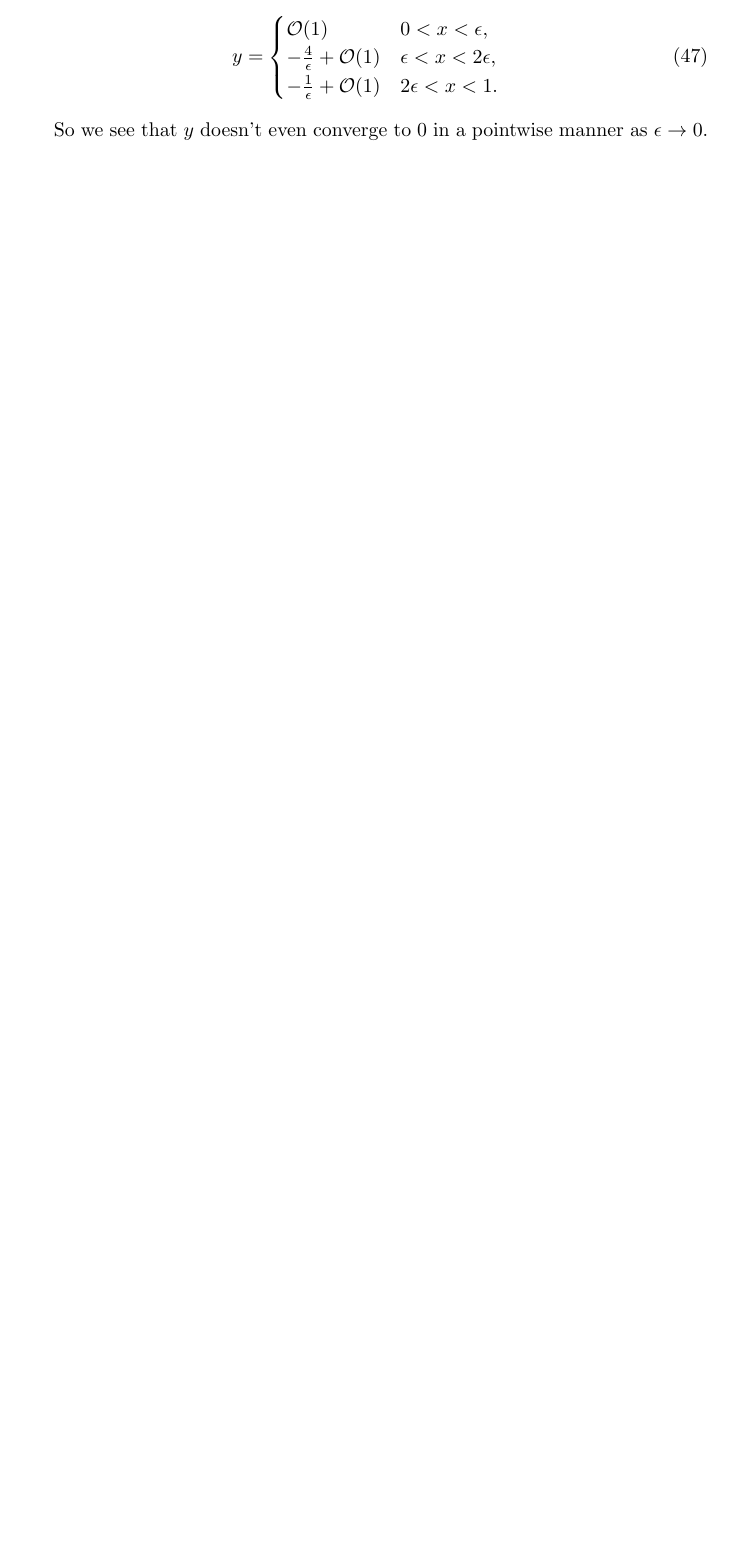
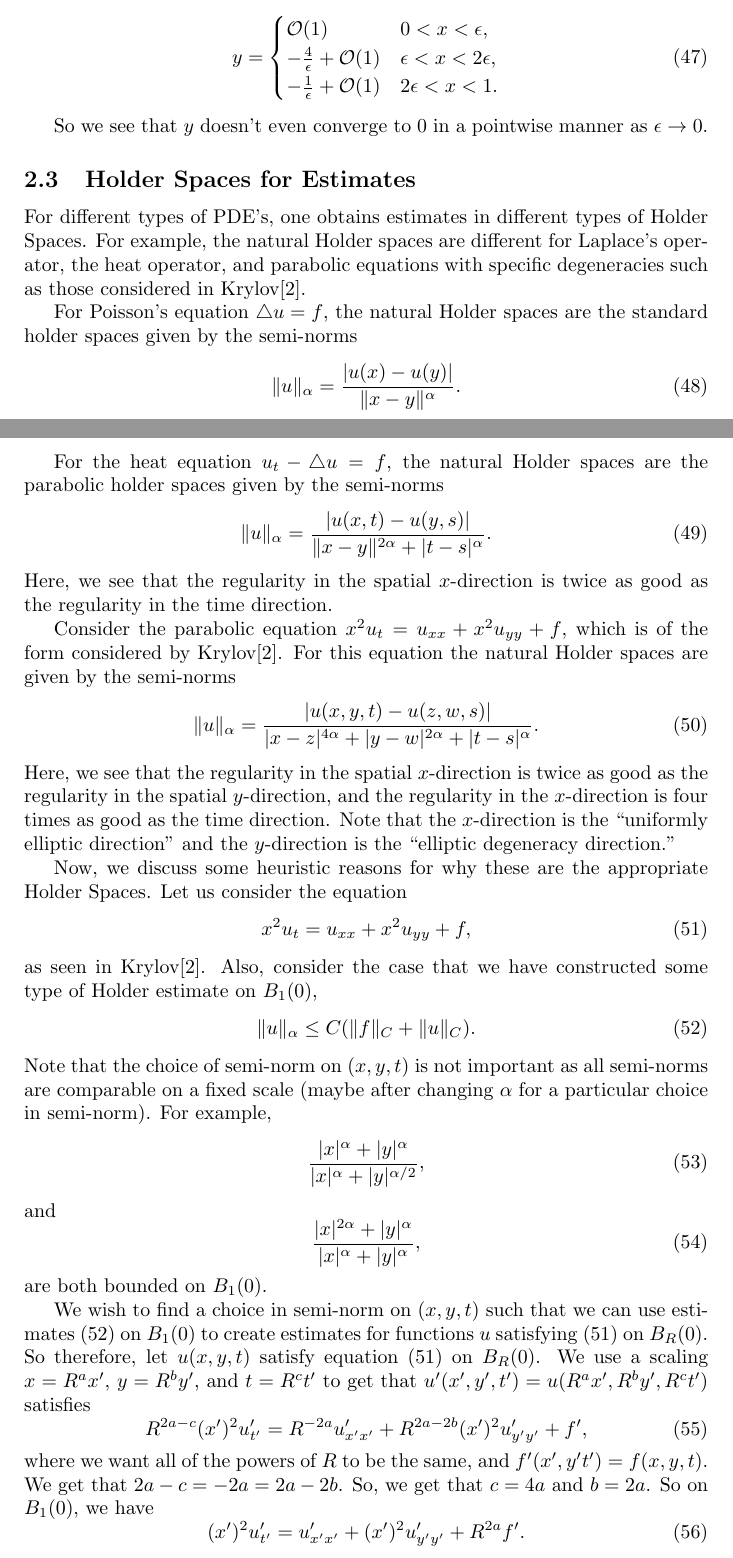
Before and after one commit to MatthewMcGonagle/MiscellaneousMathNotes, a LaTeX document (MiscellaneousMathNotes.tex, which reads Sections/pde.tex): part of page 9 of 12 before the commit and two parts of pages 9 and 10 of 13 after it, the two joined at a grey line, cut so that both start at the same text, the shorter picture padded with empty space. Compiled offline with pdfLaTeX.

Commit message:
Appropriate Holder Semi-norms
Wrote some notes on appropriate choice of semi-norms on (x,y,t) for
holder estimates of pde. Example is related to material from paper by
Krylov.

```diff
--- a/Sections/pde.tex
+++ b/Sections/pde.tex
@@ -270,3 +270,53 @@ y = \begin{cases}
 
 So we see that $y$ doesn't even converge to $0$ in a pointwise manner as $\epsilon \to 0$.
 \end{example}
+
+%%%%%%%%%%%%%%%%%%%%%%%%%%%%%%%%%%%%%%%%%%
+
+\subsection{Holder Spaces for Estimates}
+
+For different types of PDE's, one obtains estimates in different types of Holder Spaces. For example, the natural Holder spaces are different for Laplace's operator, the heat operator, and parabolic equations with specific degeneracies such as those considered in Krylov\cite{krylov}.
+
+For Poisson's equation $\laplace u = f$, the natural Holder spaces are the standard holder spaces given by the semi-norms
+\begin{equation}
+\|u\|_\alpha = \frac{|u(x) - u(y)|}{\|x - y\|^\alpha}.
+\end{equation}
+
+For the heat equation $u_t - \laplace u = f$, the natural Holder spaces are the parabolic holder spaces given by the semi-norms
+\begin{equation}
+\|u\|_\alpha = \frac{|u(x,t) - u(y,s)| }{\|x-y\|^{2\alpha} + |t-s|^\alpha}.
+\end{equation}
+Here, we see that the regularity in the spatial $x$-direction is twice as good as the regularity in the time direction.
+
+Consider the parabolic equation $x^2 u_t = u_{xx} + x^2 u_{yy} + f$, which is of the form considered by Krylov\cite{krylov}. For this equation the natural Holder spaces are given by the semi-norms
+\begin{equation}
+\|u\|_\alpha = \frac{|u(x,y,t) - u(z,w,s)|}{|x-z|^{4\alpha}+|y-w|^{2\alpha}+|t-s|^\alpha}.
+\end{equation}
+Here, we see that the regularity in the spatial $x$-direction is twice as good as the regularity in the spatial $y$-direction, and the regularity in the $x$-direction is four times as good as the time direction. Note that the $x$-direction is the ``uniformly elliptic direction'' and the $y$-direction is the ``elliptic degeneracy direction.''
+
+Now, we discuss some heuristic reasons for why these are the appropriate Holder Spaces. Let us consider the equation
+\begin{equation}\label{eq:pde_51}
+x^2 u_t = u_{xx} + x^2 u_{yy} + f,
+\end{equation}
+as seen in Krylov\cite{krylov}. Also, consider the case that we have constructed some type of Holder estimate on $B_1(0)$,
+\begin{equation}\label{eq:pde_52}
+\|u\|_\alpha \leq C (\|f\|_C+\|u\|_C).
+\end{equation}
+Note that the choice of semi-norm on $(x,y,t)$ is not important as all semi-norms are comparable on a fixed scale (maybe after changing $\alpha$ for a particular choice in semi-norm). For example,
+\begin{equation}
+\frac{|x|^\alpha + |y|^\alpha}{|x|^{\alpha} + |y|^{\alpha/2}},
+\end{equation}
+and
+\begin{equation}
+\frac{|x|^{2\alpha} + |y|^\alpha}{|x|^\alpha + |y|^\alpha},
+\end{equation}
+are both bounded on $B_1(0)$.
+
+We wish to find a choice in semi-norm on $(x,y,t)$ such that we can use estimates \eqref{eq:pde_52} on $B_1(0)$ to create estimates for functions $u$ satisfying \eqref{eq:pde_51} on $B_R(0)$. So therefore, let $u(x,y,t)$ satisfy equation \eqref{eq:pde_51} on $B_R(0)$. We use a scaling $x = R^a x'$, $y = R^by'$, and $t = R^c t'$ to get that $u'(x',y',t') =  u(R^a x', R^b y', R^c t')$ satisfies
+\begin{equation}
+R^{2a-c}(x')^2 u'_{t'} = R^{-2a}u'_{x'x'} + R^{2a-2b}(x')^2 u'_{y'y'} + f',
+\end{equation}
+where we want all of the powers of $R$ to be the same, and $f'(x',y't') = f(x,y,t)$. We get that $2a-c = -2a = 2a-2b$. So, we get that $c = 4a$ and $b = 2a$. So on $B_1(0)$, we have
+\begin{equation}
+(x')^2 u'_{t'} = u'_{x'x'} + (x')^2 u'_{y'y'} + R^{2a} f'.
+\end{equation}
```
Also changed, not shown: references.bib (+16 -0 lines), MiscellaneousMathNotes.bbl, MiscellaneousMathNotes.pdf, Sections/pde.tex (12 more changed lines), 5 other files.
